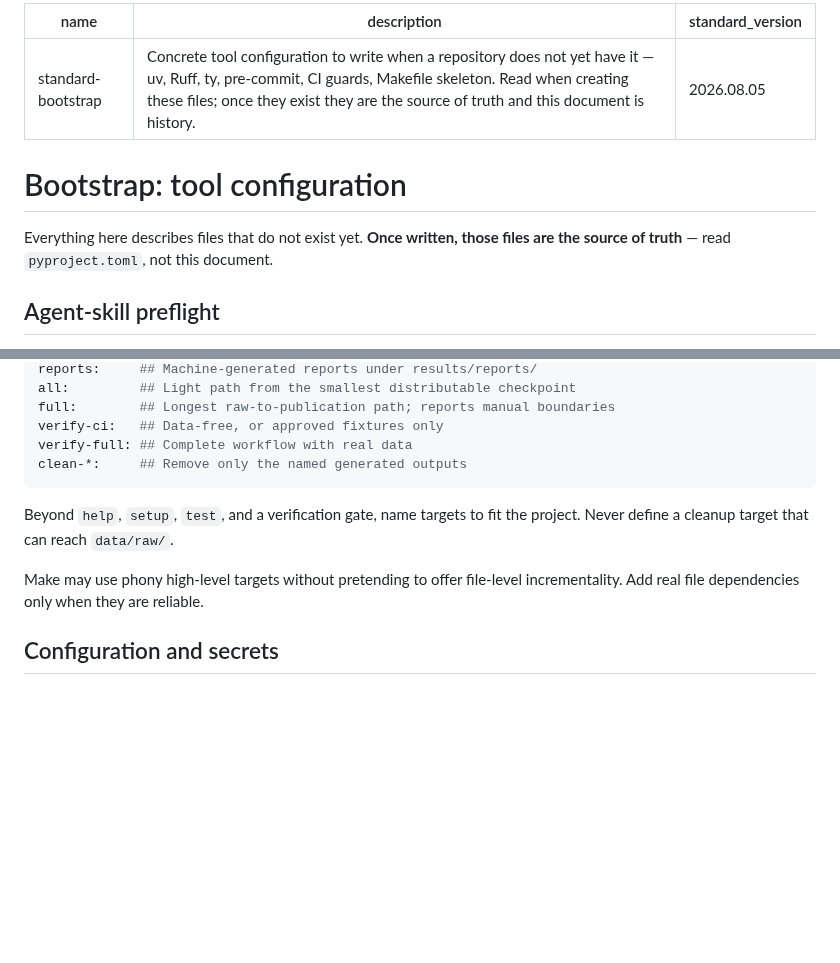
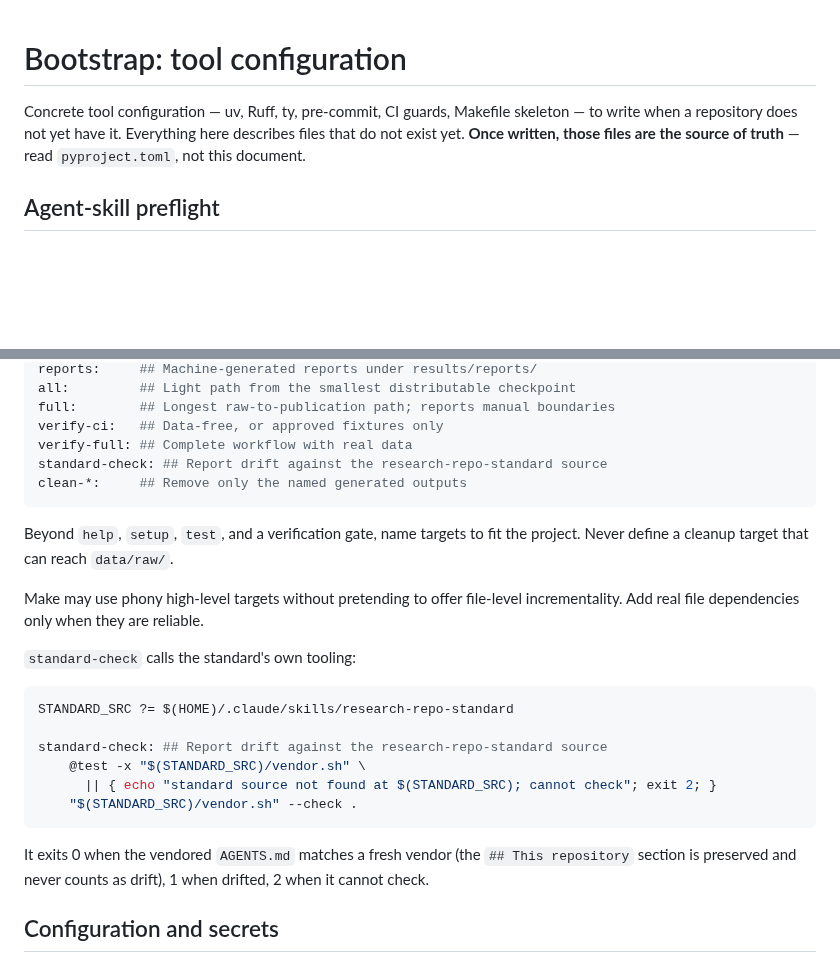
Before and after one commit to lucascamillomd/research-repo-standard, a Markdown page: references/bootstrap.md, 2 parts joined by grey strips. GitHub-like rendering; blank space fills up the shorter version.

Commit message:
docs: define standard-check and fix bootstrap frontmatter
Co-Authored-By: Claude Fable 5 <noreply@anthropic.com>
Claude-Session: https://claude.ai/code/session_01WhMPRghpVuPuXd4mafpukD

`````diff
--- a/references/bootstrap.md
+++ b/references/bootstrap.md
@@ -1,13 +1,11 @@
----
-name: standard-bootstrap
-description: Concrete tool configuration to write when a repository does not yet have it — uv, Ruff, ty, pre-commit, CI guards, Makefile skeleton. Read when creating these files; once they exist they are the source of truth and this document is history.
-standard_version: 2026.08.05
----
+<!-- standard_version: 2026.08.10 -->
 
 # Bootstrap: tool configuration
 
-Everything here describes files that do not exist yet. **Once written, those files are
-the source of truth** — read `pyproject.toml`, not this document.
+Concrete tool configuration — uv, Ruff, ty, pre-commit, CI guards, Makefile
+skeleton — to write when a repository does not yet have it. Everything here
+describes files that do not exist yet. **Once written, those files are the source
+of truth** — read `pyproject.toml`, not this document.
 
 ## Agent-skill preflight
 
@@ -148,6 +146,7 @@ all:         ## Light path from the smallest distributable checkpoint
 full:        ## Longest raw-to-publication path; reports manual boundaries
 verify-ci:   ## Data-free, or approved fixtures only
 verify-full: ## Complete workflow with real data
+standard-check: ## Report drift against the research-repo-standard source
 clean-*:     ## Remove only the named generated outputs
 ```
 
@@ -156,6 +155,21 @@ project. Never define a cleanup target that can reach `data/raw/`.
 
 Make may use phony high-level targets without pretending to offer file-level
 incrementality. Add real file dependencies only when they are reliable.
+
+`standard-check` calls the standard's own tooling:
+
+````make
+STANDARD_SRC ?= $(HOME)/.claude/skills/research-repo-standard
+
+standard-check: ## Report drift against the research-repo-standard source
+	@test -x "$(STANDARD_SRC)/vendor.sh" \
+	  || { echo "standard source not found at $(STANDARD_SRC); cannot check"; exit 2; }
+	"$(STANDARD_SRC)/vendor.sh" --check .
+````
+
+It exits 0 when the vendored `AGENTS.md` matches a fresh vendor (the
+`## This repository` section is preserved and never counts as drift), 1 when
+drifted, 2 when it cannot check.
 
 ## Configuration and secrets
 
`````
